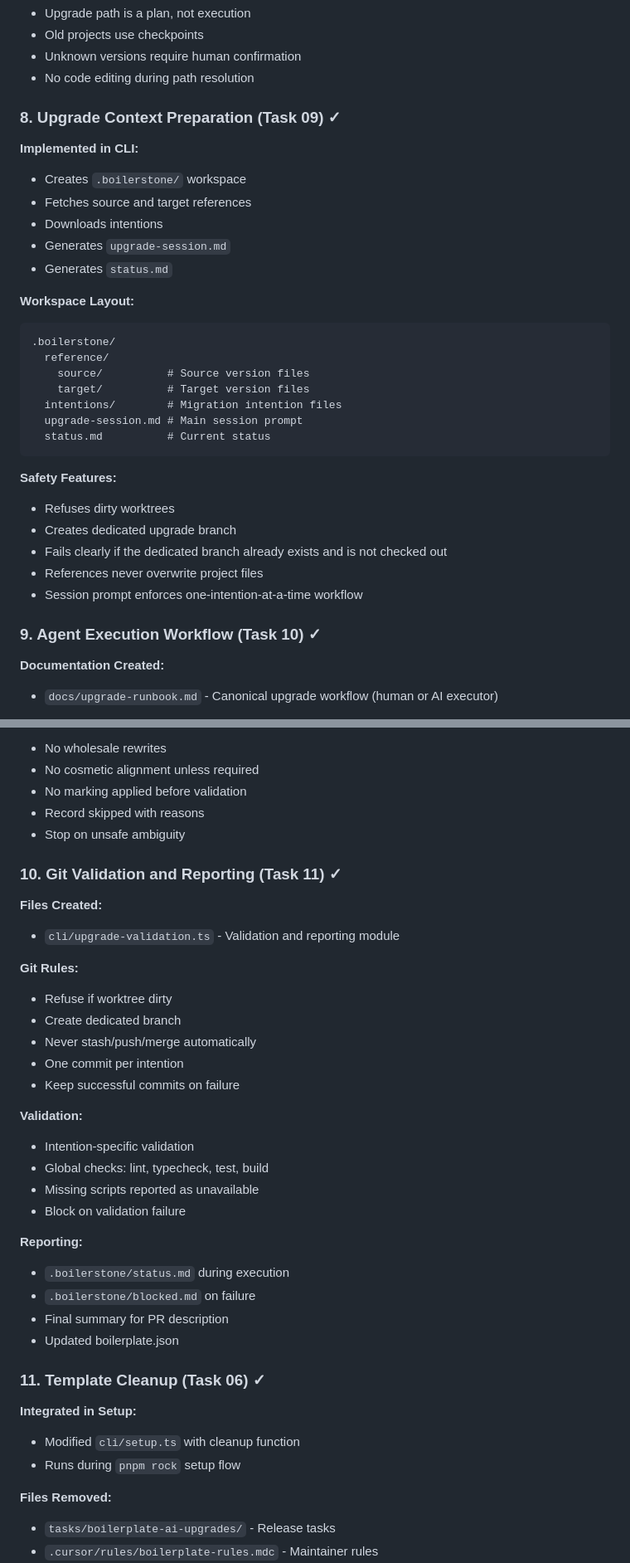
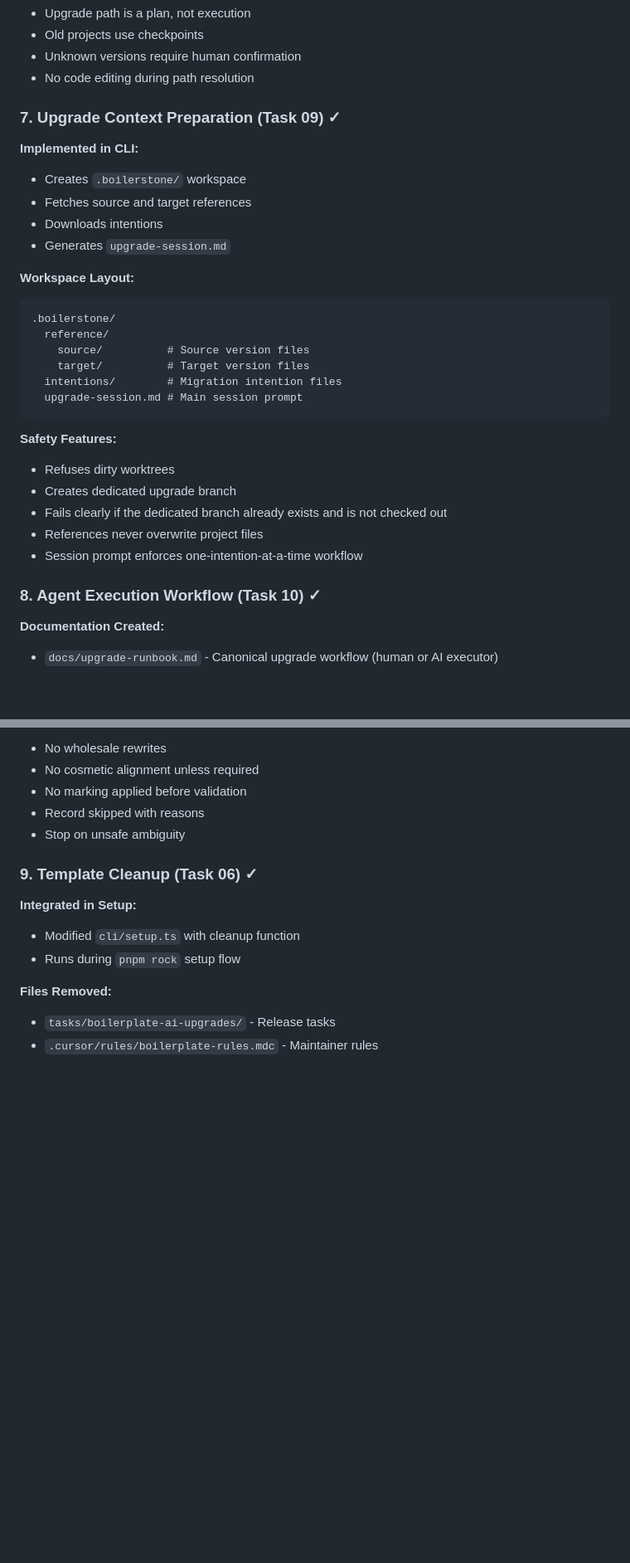
Before and after one commit to lonestone/lonestone-boilerplate, a Markdown page: .boilerstone/docs/ai-upgrades-implementation.md, 2 parts joined by grey strips. Shown at 83% size. Rendered like a GitHub page; blank space fills up the shorter version.

````diff
--- a/.boilerstone/docs/ai-upgrades-implementation.md
+++ b/.boilerstone/docs/ai-upgrades-implementation.md
@@ -151,14 +129,13 @@ pnpm boilerplate release draft --from <v> --to <v> --next <v>   # Generate draft
 - Unknown versions require human confirmation
 - No code editing during path resolution
 
-### 8. Upgrade Context Preparation (Task 09) ✓
+### 7. Upgrade Context Preparation (Task 09) ✓
 
 **Implemented in CLI:**
 - Creates `.boilerstone/` workspace
 - Fetches source and target references
 - Downloads intentions
 - Generates `upgrade-session.md`
-- Generates `status.md`
 
 **Workspace Layout:**
 ```
@@ -168,7 +145,6 @@ pnpm boilerplate release draft --from <v> --to <v> --next <v>   # Generate draft
     target/          # Target version files
   intentions/        # Migration intention files
   upgrade-session.md # Main session prompt
-  status.md          # Current status
 ```
 
 **Safety Features:**
@@ -178,7 +154,7 @@ pnpm boilerplate release draft --from <v> --to <v> --next <v>   # Generate draft
 - References never overwrite project files
 - Session prompt enforces one-intention-at-a-time workflow
 
-### 9. Agent Execution Workflow (Task 10) ✓
+### 8. Agent Execution Workflow (Task 10) ✓
 
 **Documentation Created:**
 - `docs/upgrade-runbook.md` - Canonical upgrade workflow (human or AI executor)
@@ -201,31 +177,7 @@ pnpm boilerplate release draft --from <v> --to <v> --next <v>   # Generate draft
 - Record skipped with reasons
 - Stop on unsafe ambiguity
 
-### 10. Git Validation and Reporting (Task 11) ✓
-
-**Files Created:**
-- `cli/upgrade-validation.ts` - Validation and reporting module
-
-**Git Rules:**
-- Refuse if worktree dirty
-- Create dedicated branch
-- Never stash/push/merge automatically
-- One commit per intention
-- Keep successful commits on failure
-
-**Validation:**
-- Intention-specific validation
-- Global checks: lint, typecheck, test, build
-- Missing scripts reported as unavailable
-- Block on validation failure
-
-**Reporting:**
-- `.boilerstone/status.md` during execution
-- `.boilerstone/blocked.md` on failure
-- Final summary for PR description
-- Updated boilerplate.json
-
-### 11. Template Cleanup (Task 06) ✓
+### 9. Template Cleanup (Task 06) ✓
 
 **Integrated in Setup:**
 - Modified `cli/setup.ts` with cleanup function
````
Also changed, not shown: other parts of .boilerstone/docs/ai-upgrades-implementation.md (+9 -32 lines).
